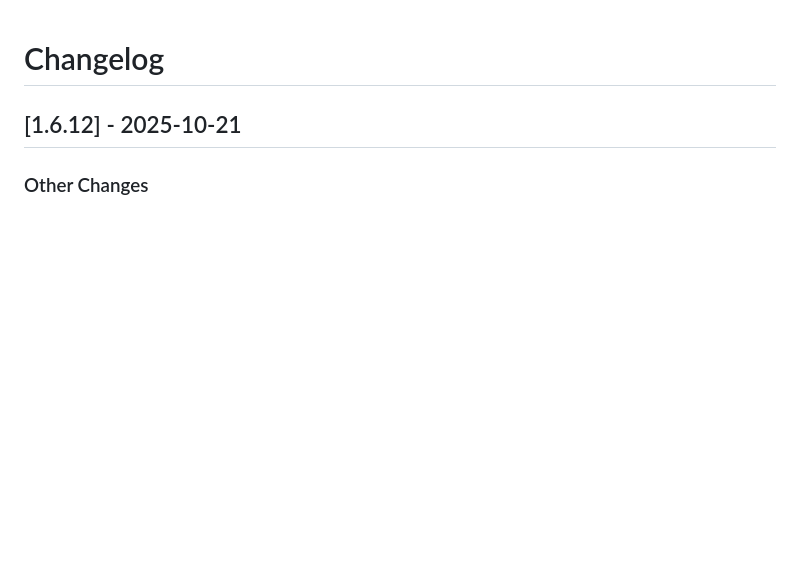
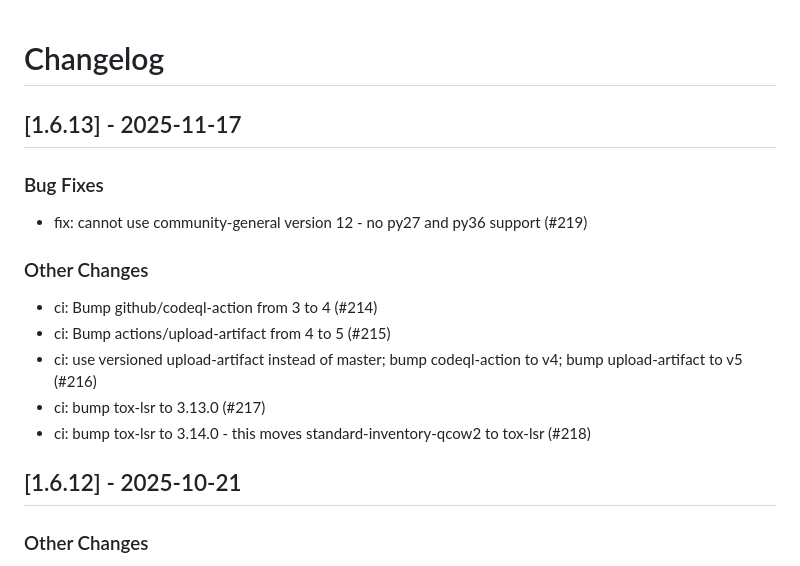
Before and after one commit to linux-system-roles/vpn, a Markdown page: CHANGELOG.md, the part around the change. GitHub-like rendering; blank space fills up the shorter version.

Commit message:
docs(changelog): version 1.6.13 [citest skip]
Update changelog and .README.html for version 1.6.13

Signed-off-by: Rich Megginson <rmeggins@redhat.com>

```diff
--- a/CHANGELOG.md
+++ b/CHANGELOG.md
@@ -1,5 +1,20 @@
 Changelog
 =========
+
+[1.6.13] - 2025-11-17
+--------------------
+
+### Bug Fixes
+
+- fix: cannot use community-general version 12 - no py27 and py36 support (#219)
+
+### Other Changes
+
+- ci: Bump github/codeql-action from 3 to 4 (#214)
+- ci: Bump actions/upload-artifact from 4 to 5 (#215)
+- ci: use versioned upload-artifact instead of master; bump codeql-action to v4; bump upload-artifact to v5 (#216)
+- ci: bump tox-lsr to 3.13.0 (#217)
+- ci: bump tox-lsr to 3.14.0 - this moves standard-inventory-qcow2 to tox-lsr (#218)
 
 [1.6.12] - 2025-10-21
 --------------------
```
